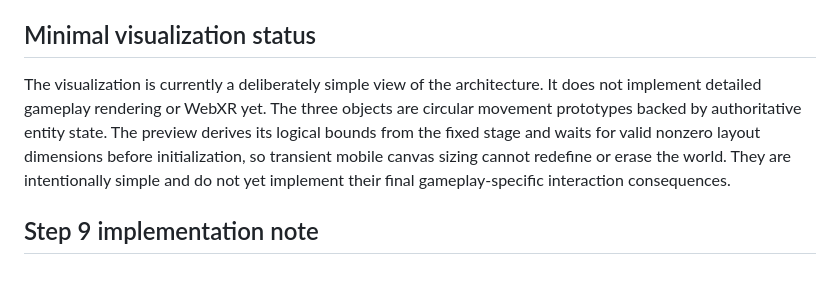
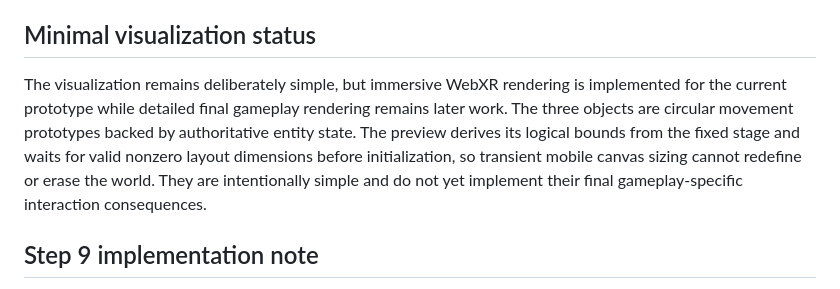
Before and after one commit to DiceeInked/balls, a Markdown page: Skills/world-architecture.md, the part around the change. Rendered like a GitHub page.

Commit message:
Resolve remaining stale VR specification notes

```diff
--- a/Skills/world-architecture.md
+++ b/Skills/world-architecture.md
@@ -34,7 +34,7 @@ The page now routes each animation frame through the authoritative `VRWorld.step
 The page also has a 2D fallback renderer for browsers where WebGL context creation fails or the shader program cannot be used. Rendering failure must not stop the simulation or leave the page entirely blank when the fallback canvas is available.
 
 ## Minimal visualization status
-The visualization is currently a deliberately simple view of the architecture. It does not implement detailed gameplay rendering or WebXR yet. The three objects are circular movement prototypes backed by authoritative entity state. The preview derives its logical bounds from the fixed stage and waits for valid nonzero layout dimensions before initialization, so transient mobile canvas sizing cannot redefine or erase the world. They are intentionally simple and do not yet implement their final gameplay-specific interaction consequences.
+The visualization remains deliberately simple, but immersive WebXR rendering is implemented for the current prototype while detailed final gameplay rendering remains later work. The three objects are circular movement prototypes backed by authoritative entity state. The preview derives its logical bounds from the fixed stage and waits for valid nonzero layout dimensions before initialization, so transient mobile canvas sizing cannot redefine or erase the world. They are intentionally simple and do not yet implement their final gameplay-specific interaction consequences.
 
 ## Step 9 implementation note
 Player capture and crack-repair progress are now authoritative Player state. The renderer may visualize the blackened world and cracks, but it does not own capture or repair state.
```
